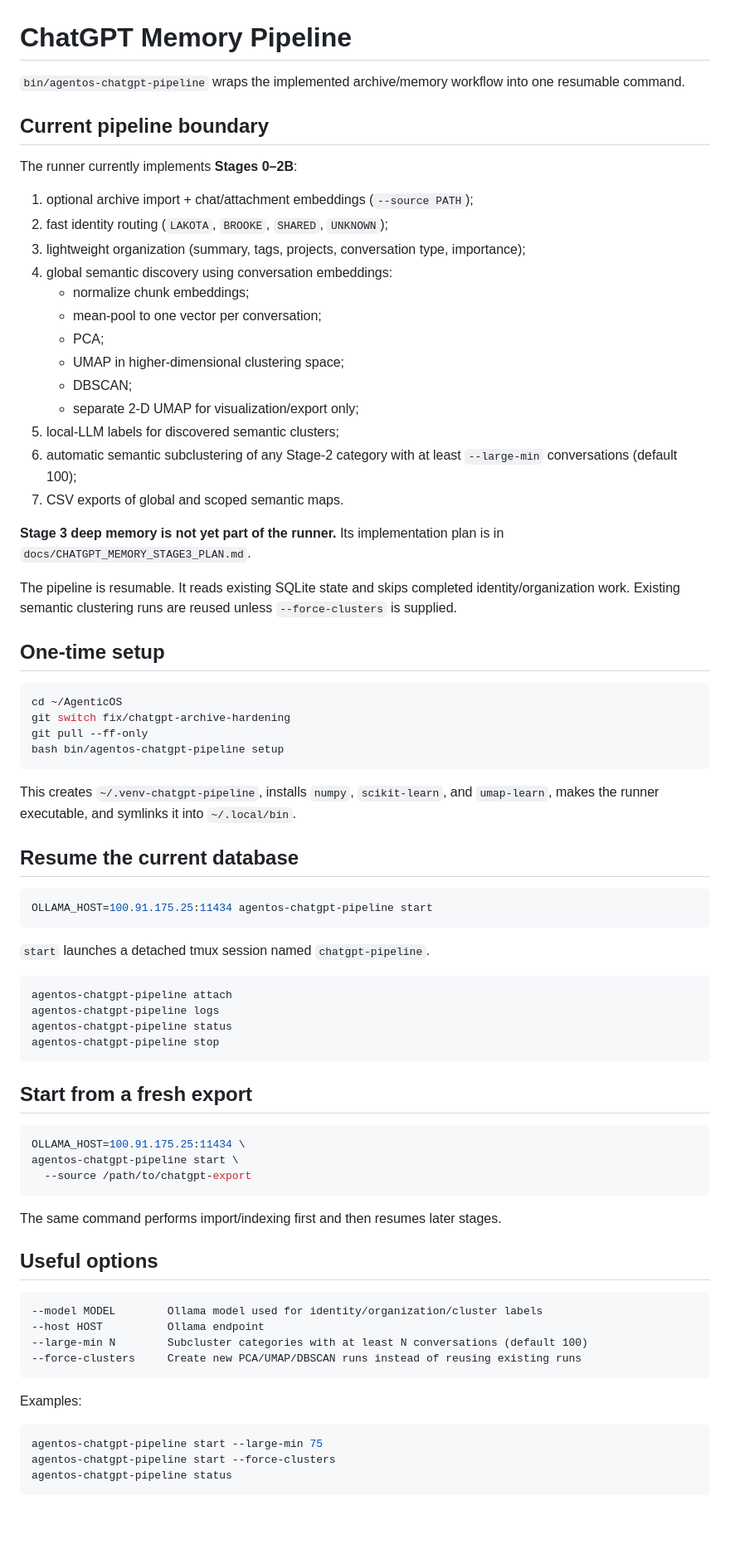
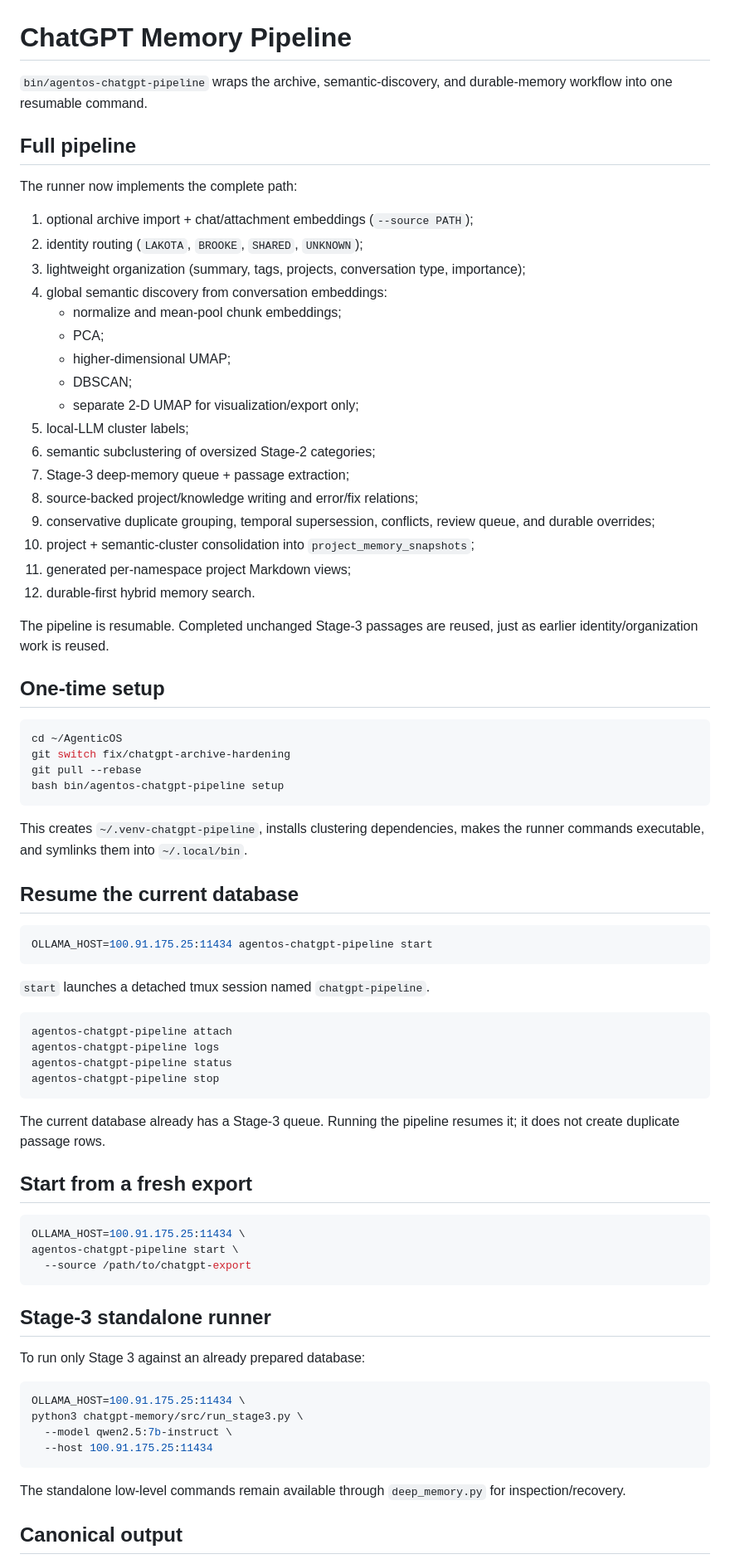
Before and after one commit to grapes7000/agenticos, a Markdown page: chatgpt-memory/PIPELINE.md, the part around one of its changes. Shown at 83% size. Drawn GitHub-style; blank space fills up the shorter version.

````diff
--- a/chatgpt-memory/PIPELINE.md
+++ b/chatgpt-memory/PIPELINE.md
@@ -1,47 +1,41 @@
 # ChatGPT Memory Pipeline
 
-`bin/agentos-chatgpt-pipeline` wraps the implemented archive/memory workflow into
-one resumable command.
+`bin/agentos-chatgpt-pipeline` wraps the archive, semantic-discovery, and durable-memory workflow into one resumable command.
 
-## Current pipeline boundary
+## Full pipeline
 
-The runner currently implements **Stages 0–2B**:
+The runner now implements the complete path:
 
 1. optional archive import + chat/attachment embeddings (`--source PATH`);
-2. fast identity routing (`LAKOTA`, `BROOKE`, `SHARED`, `UNKNOWN`);
-3. lightweight organization (summary, tags, projects, conversation type,
-   importance);
-4. global semantic discovery using conversation embeddings:
-   - normalize chunk embeddings;
-   - mean-pool to one vector per conversation;
+2. identity routing (`LAKOTA`, `BROOKE`, `SHARED`, `UNKNOWN`);
+3. lightweight organization (summary, tags, projects, conversation type, importance);
+4. global semantic discovery from conversation embeddings:
+   - normalize and mean-pool chunk embeddings;
    - PCA;
-   - UMAP in higher-dimensional clustering space;
+   - higher-dimensional UMAP;
    - DBSCAN;
    - separate 2-D UMAP for visualization/export only;
-5. local-LLM labels for discovered semantic clusters;
-6. automatic semantic subclustering of any Stage-2 category with at least
-   `--large-min` conversations (default 100);
-7. CSV exports of global and scoped semantic maps.
+5. local-LLM cluster labels;
+6. semantic subclustering of oversized Stage-2 categories;
+7. Stage-3 deep-memory queue + passage extraction;
+8. source-backed project/knowledge writing and error/fix relations;
+9. conservative duplicate grouping, temporal supersession, conflicts, review queue, and durable overrides;
+10. project + semantic-cluster consolidation into `project_memory_snapshots`;
+11. generated per-namespace project Markdown views;
+12. durable-first hybrid memory search.
 
-**Stage 3 deep memory is not yet part of the runner.** Its implementation plan is
-in `docs/CHATGPT_MEMORY_STAGE3_PLAN.md`.
-
-The pipeline is resumable. It reads existing SQLite state and skips completed
-identity/organization work. Existing semantic clustering runs are reused unless
-`--force-clusters` is supplied.
+The pipeline is resumable. Completed unchanged Stage-3 passages are reused, just as earlier identity/organization work is reused.
 
 ## One-time setup
 
 ```bash
 cd ~/AgenticOS
 git switch fix/chatgpt-archive-hardening
-git pull --ff-only
+git pull --rebase
 bash bin/agentos-chatgpt-pipeline setup
 ```
 
-This creates `~/.venv-chatgpt-pipeline`, installs `numpy`, `scikit-learn`, and
-`umap-learn`, makes the runner executable, and symlinks it into
-`~/.local/bin`.
+This creates `~/.venv-chatgpt-pipeline`, installs clustering dependencies, makes the runner commands executable, and symlinks them into `~/.local/bin`.
 
 ## Resume the current database
 
@@ -58,6 +52,8 @@ agentos-chatgpt-pipeline status
 agentos-chatgpt-pipeline stop
 ```
 
+The current database already has a Stage-3 queue. Running the pipeline resumes it; it does not create duplicate passage rows.
+
 ## Start from a fresh export
 
 ```bash
@@ -66,22 +62,18 @@ agentos-chatgpt-pipeline start \
   --source /path/to/chatgpt-export
 ```
 
-The same command performs import/indexing first and then resumes later stages.
+## Stage-3 standalone runner
 
-## Useful options
+To run only Stage 3 against an already prepared database:
 
-```text
---model MODEL        Ollama model used for identity/organization/cluster labels
---host HOST          Ollama endpoint
---large-min N        Subcluster categories with at least N conversations (default 100)
---force-clusters     Create new PCA/UMAP/DBSCAN runs instead of reusing existing runs
+```bash
+OLLAMA_HOST=100.91.175.25:11434 \
+python3 chatgpt-memory/src/run_stage3.py \
+  --model qwen2.5:7b-instruct \
+  --host 100.91.175.25:11434
 ```
 
-Examples:
+The standalone low-level commands remain available through `deep_memory.py` for inspection/recovery.
 
-```bash
-agentos-chatgpt-pipeline start --large-min 75
-agentos-chatgpt-pipeline start --force-clusters
-agentos-chatgpt-pipeline status
-```
+## Canonical output
 
````
Also changed, not shown: other parts of chatgpt-memory/PIPELINE.md (+51 -25 lines).
